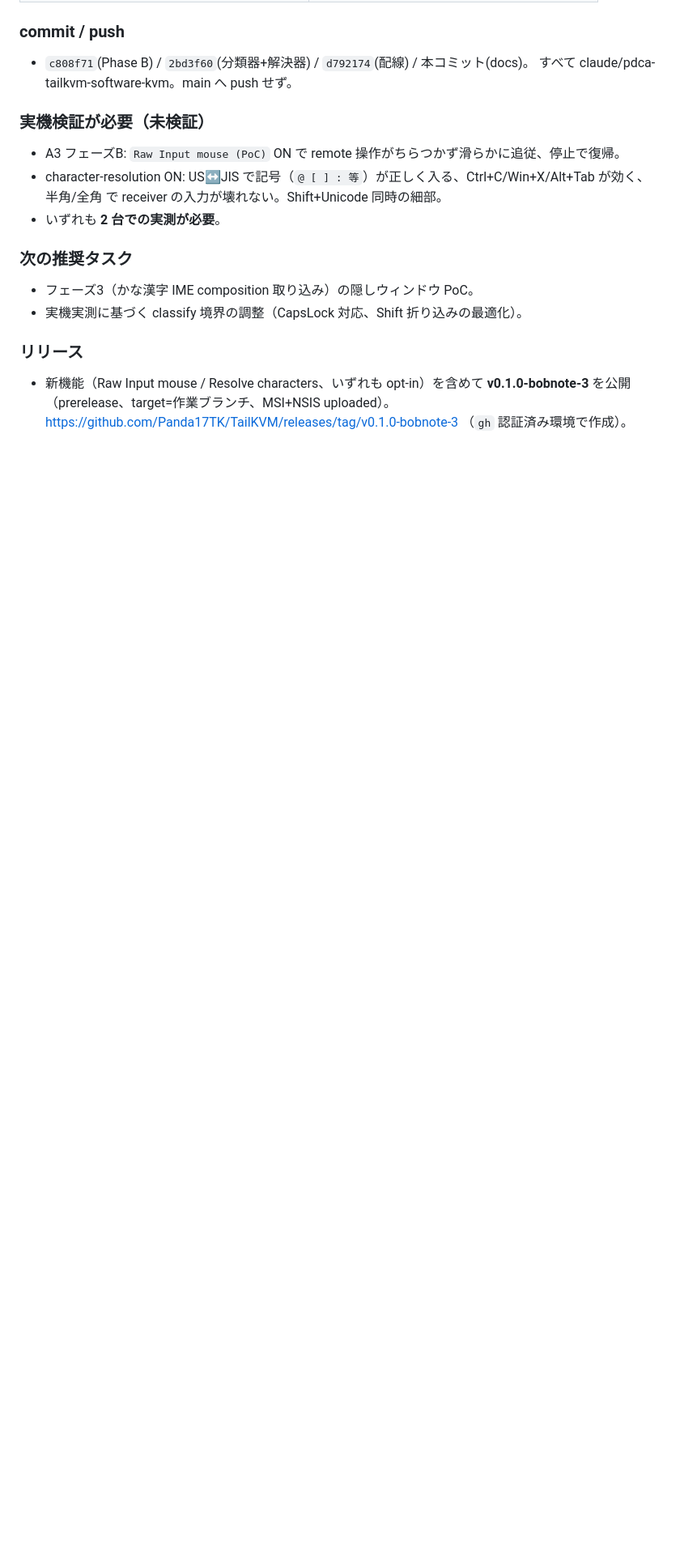
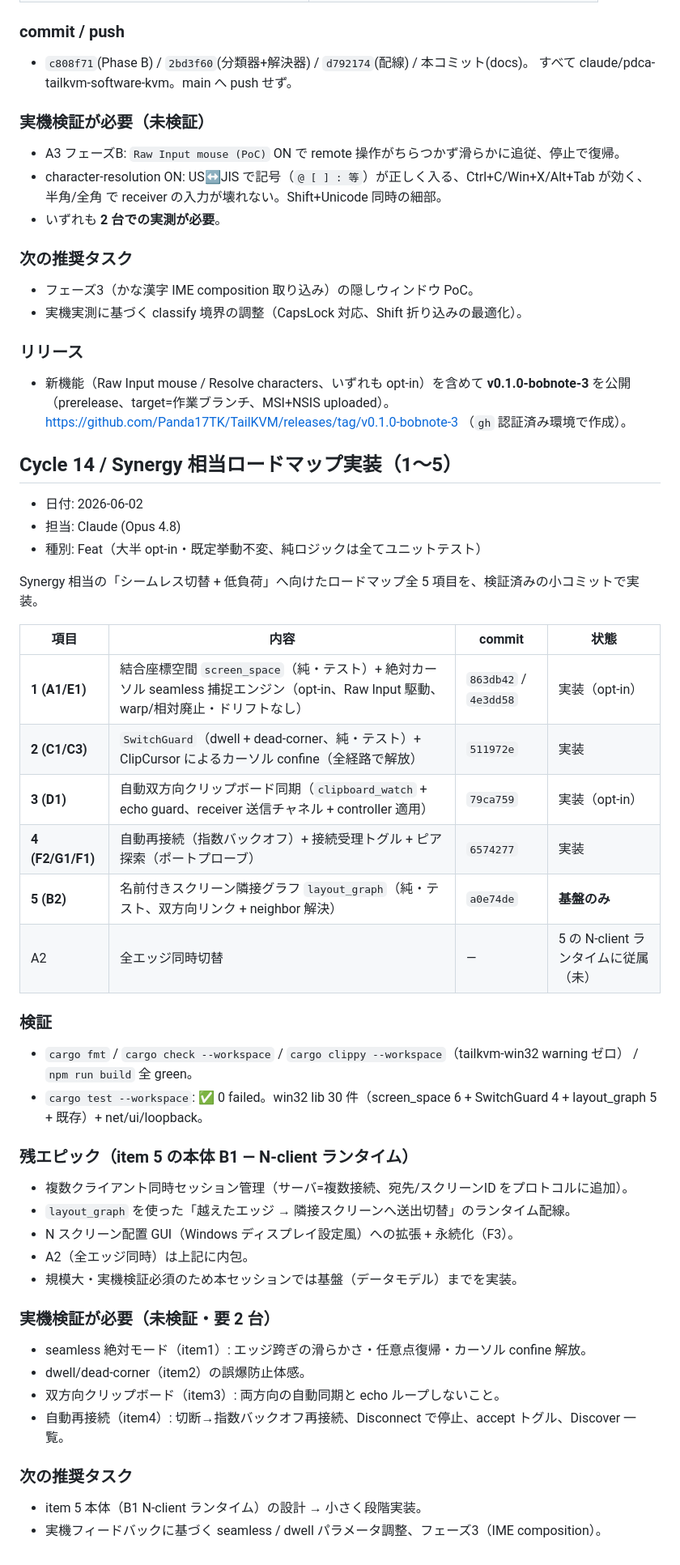
Before and after one commit to Panda17TK/TailKVM, a Markdown page: TASK_LOG.md, the part around the change. Shown at 81% size. Drawn GitHub-style; blank space fills up the shorter version.

Commit message:
docs: record Cycle 14 (Synergy roadmap items 1-5)
Co-Authored-By: Claude Opus 4.8 <noreply@anthropic.com>

```diff
--- a/TASK_LOG.md
+++ b/TASK_LOG.md
@@ -1387,3 +1387,45 @@ Session 1–2 の実装を精査し、簡易実装・課題・パフォーマン
 - 新機能（Raw Input mouse / Resolve characters、いずれも opt-in）を含めて
   **v0.1.0-bobnote-3** を公開（prerelease、target=作業ブランチ、MSI+NSIS uploaded）。
   https://github.com/Panda17TK/TailKVM/releases/tag/v0.1.0-bobnote-3 （`gh` 認証済み環境で作成）。
+
+## Cycle 14 / Synergy 相当ロードマップ実装（1〜5）
+
+- 日付: 2026-06-02
+- 担当: Claude (Opus 4.8)
+- 種別: Feat（大半 opt-in・既定挙動不変、純ロジックは全てユニットテスト）
+
+Synergy 相当の「シームレス切替 + 低負荷」へ向けたロードマップ全 5 項目を、検証済みの小コミットで実装。
+
+| 項目 | 内容 | commit | 状態 |
+| --- | --- | --- | --- |
+| **1 (A1/E1)** | 結合座標空間 `screen_space`（純・テスト）+ 絶対カーソル seamless 捕捉エンジン（opt-in、Raw Input 駆動、warp/相対廃止・ドリフトなし） | `863db42` / `4e3dd58` | 実装（opt-in） |
+| **2 (C1/C3)** | `SwitchGuard`（dwell + dead-corner、純・テスト）+ ClipCursor によるカーソル confine（全経路で解放） | `511972e` | 実装 |
+| **3 (D1)** | 自動双方向クリップボード同期（`clipboard_watch` + echo guard、receiver 送信チャネル + controller 適用） | `79ca759` | 実装（opt-in） |
+| **4 (F2/G1/F1)** | 自動再接続（指数バックオフ）+ 接続受理トグル + ピア探索（ポートプローブ） | `6574277` | 実装 |
+| **5 (B2)** | 名前付きスクリーン隣接グラフ `layout_graph`（純・テスト、双方向リンク + neighbor 解決） | `a0e74de` | **基盤のみ** |
+| A2 | 全エッジ同時切替 | — | 5 の N-client ランタイムに従属（未） |
+
+### 検証
+
+- `cargo fmt` / `cargo check --workspace` / `cargo clippy --workspace`（tailkvm-win32 warning ゼロ） / `npm run build` 全 green。
+- `cargo test --workspace`: ✅ 0 failed。win32 lib 30 件（screen_space 6 + SwitchGuard 4 + layout_graph 5 + 既存）+ net/ui/loopback。
+
+### 残エピック（item 5 の本体 B1 — N-client ランタイム）
+
+- 複数クライアント同時セッション管理（サーバ=複数接続、宛先/スクリーンID をプロトコルに追加）。
+- `layout_graph` を使った「越えたエッジ → 隣接スクリーンへ送出切替」のランタイム配線。
+- N スクリーン配置 GUI（Windows ディスプレイ設定風）への拡張 + 永続化（F3）。
+- A2（全エッジ同時）は上記に内包。
+- 規模大・実機検証必須のため本セッションでは基盤（データモデル）までを実装。
+
+### 実機検証が必要（未検証・要 2 台）
+
+- seamless 絶対モード（item1）: エッジ跨ぎの滑らかさ・任意点復帰・カーソル confine 解放。
+- dwell/dead-corner（item2）の誤爆防止体感。
+- 双方向クリップボード（item3）: 両方向の自動同期と echo ループしないこと。
+- 自動再接続（item4）: 切断→指数バックオフ再接続、Disconnect で停止、accept トグル、Discover 一覧。
+
+### 次の推奨タスク
+
+- item 5 本体（B1 N-client ランタイム）の設計 → 小さく段階実装。
+- 実機フィードバックに基づく seamless / dwell パラメータ調整、フェーズ3（IME composition）。
```
